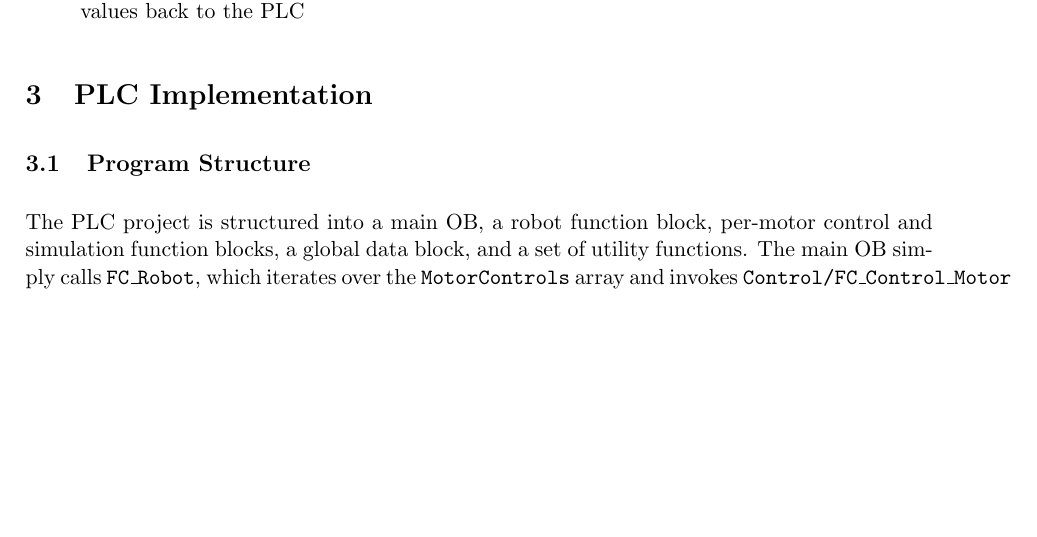
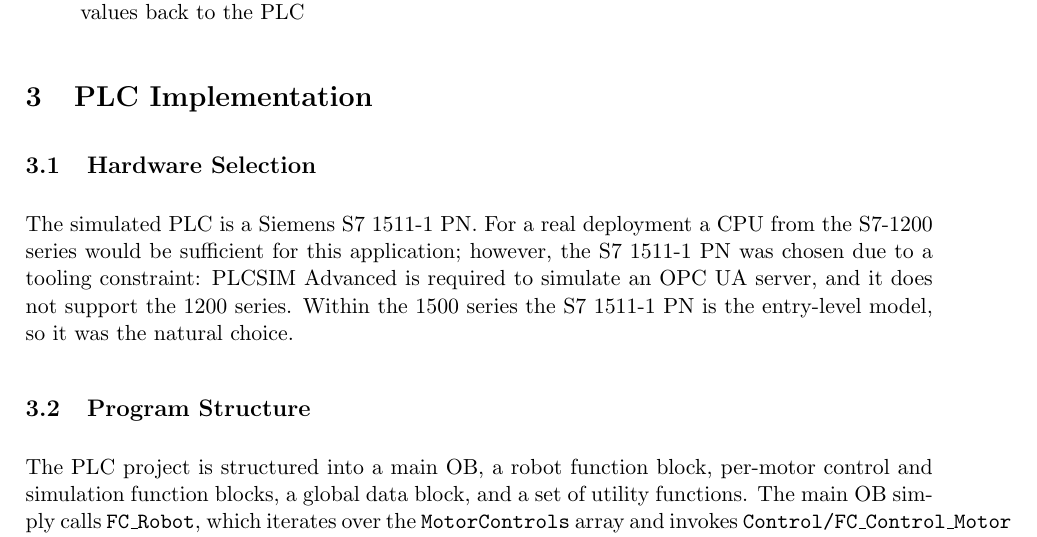
Before and after one commit to bachmak/robbi-hmi, a LaTeX document (report/report.tex): part of page 4 of 9, cut so that both start at the same text, the shorter picture padded with empty space. Compiled offline with pdfLaTeX.

Commit message:
Report: add hardware selection

```diff
--- a/report/report.tex
+++ b/report/report.tex
@@ -33,6 +33,8 @@
 \newcommand{\tyMotorState}{\texttt{MotorState}}
 \newcommand{\tyMotorControl}{\texttt{MotorControl}}
 \newcommand{\tyMotorControls}{\texttt{MotorControls}}
+% PLC hardware
+\newcommand{\cpuModel}{S7~1511-1~PN}
 % PLC function and data block names
 \newcommand{\fcRobot}{\texttt{FC\_Robot}}
 \newcommand{\dbRobot}{\texttt{DB\_Robot}}
@@ -123,6 +125,14 @@
 \end{itemize}
 
 \section{PLC Implementation}
+
+\subsection{Hardware Selection}
+
+The simulated PLC is a Siemens \cpuModel{}. For a real deployment a CPU from the S7-1200 series
+would be sufficient for this application; however, the \cpuModel{} was chosen due to a tooling
+constraint: PLCSIM Advanced is required to simulate an OPC UA server, and it does not support the
+1200 series. Within the 1500 series the \cpuModel{} is the entry-level model, so it was the
+natural choice.
 
 \subsection{Program Structure}
 
```
